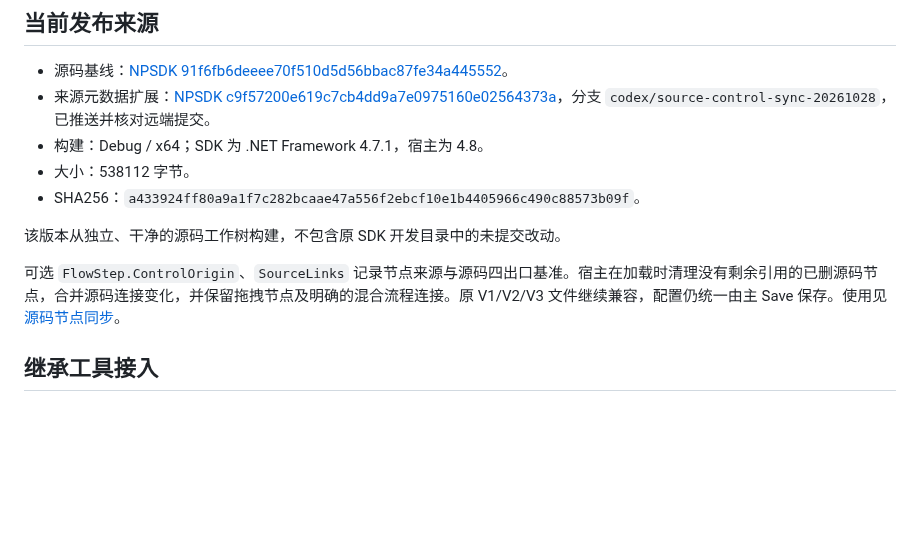
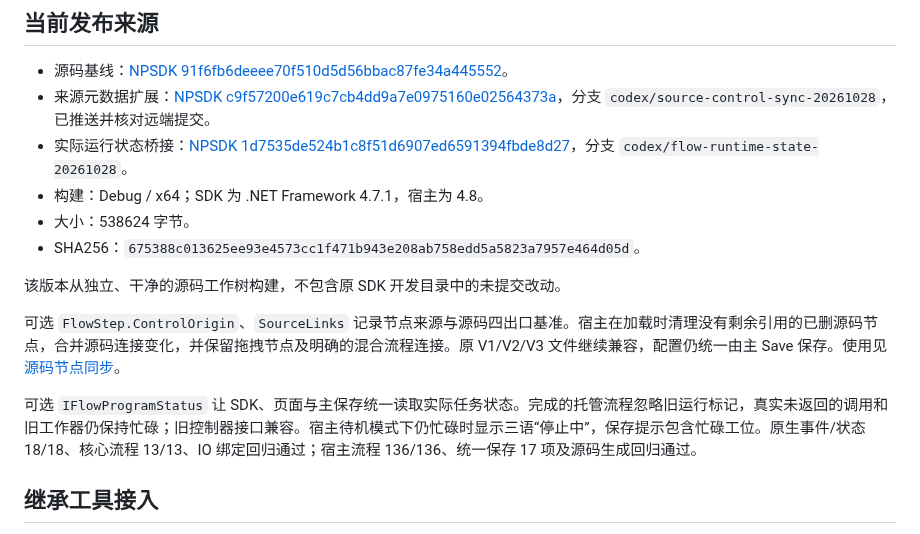
Before and after one commit to NewPowerSW/AlphaRap2.08, a Markdown page: SDK/README.md, the part around the change. GitHub-like rendering; blank space fills up the shorter version.

```diff
--- a/SDK/README.md
+++ b/SDK/README.md
@@ -6,13 +6,16 @@ AlphaRap 与 AlphaRapLibrary 统一引用仓库内 `SDK/lib/NPSDK.dll`。核心
 
 - 源码基线：[NPSDK 91f6fb6deeee70f510d5d56bbac87fe34a445552](https://github.com/JeffreyWub/NPSDK/commit/91f6fb6deeee70f510d5d56bbac87fe34a445552)。
 - 来源元数据扩展：[NPSDK c9f57200e619c7cb4dd9a7e0975160e02564373a](https://github.com/JeffreyWub/NPSDK/commit/c9f57200e619c7cb4dd9a7e0975160e02564373a)，分支 `codex/source-control-sync-20261028`，已推送并核对远端提交。
+- 实际运行状态桥接：[NPSDK 1d7535de524b1c8f51d6907ed6591394fbde8d27](https://github.com/JeffreyWub/NPSDK/commit/1d7535de524b1c8f51d6907ed6591394fbde8d27)，分支 `codex/flow-runtime-state-20261028`。
 - 构建：Debug / x64；SDK 为 .NET Framework 4.7.1，宿主为 4.8。
-- 大小：538112 字节。
-- SHA256：`a433924ff80a9a1f7c282bcaae47a556f2ebcf10e1b4405966c490c88573b09f`。
+- 大小：538624 字节。
+- SHA256：`675388c013625ee93e4573cc1f471b943e208ab758edd5a5823a7957e464d05d`。
 
 该版本从独立、干净的源码工作树构建，不包含原 SDK 开发目录中的未提交改动。
 
 可选 `FlowStep.ControlOrigin`、`SourceLinks` 记录节点来源与源码四出口基准。宿主在加载时清理没有剩余引用的已删源码节点，合并源码连接变化，并保留拖拽节点及明确的混合流程连接。原 V1/V2/V3 文件继续兼容，配置仍统一由主 Save 保存。使用见 [源码节点同步](../docs/NativeFlowEvents.md#源码节点删除与连接同步)。
+
+可选 `IFlowProgramStatus` 让 SDK、页面与主保存统一读取实际任务状态。完成的托管流程忽略旧运行标记，真实未返回的调用和旧工作器仍保持忙碌；旧控制器接口兼容。宿主待机模式下仍忙碌时显示三语“停止中”，保存提示包含忙碌工位。原生事件/状态 18/18、核心流程 13/13、IO 绑定回归通过；宿主流程 136/136、统一保存 17 项及源码生成回归通过。
 
 ## 继承工具接入
 
```
Also changed, not shown: docs/DashboardRedesign.md (+11 -3 lines), docs/NativeFlowEvents.md (+2 -0 lines), docs/images/alarm-headers-preview.png (added), docs/images/dashboard-preview.png, 13 other files.
